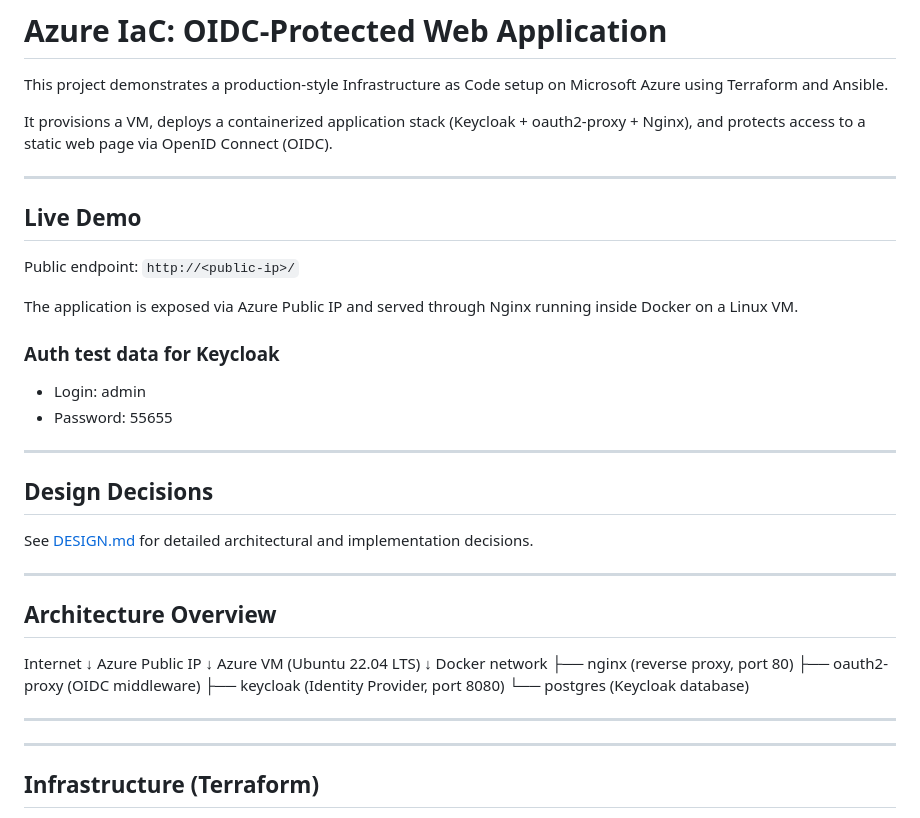
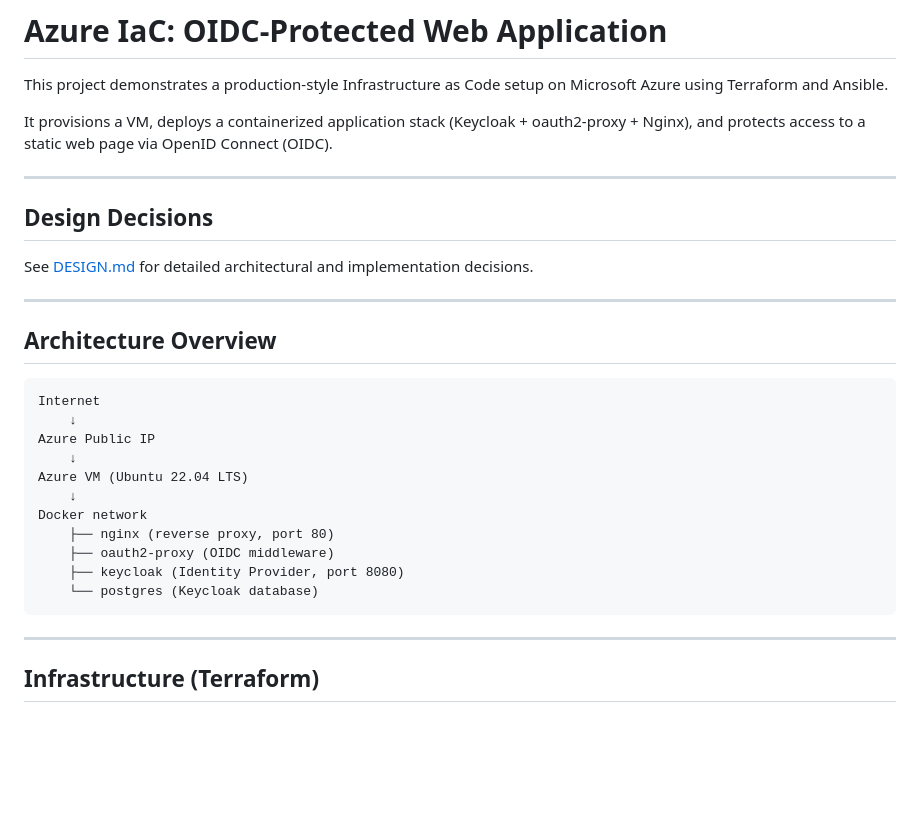
Before and after one commit to p95max/iac-demo-vm, a Markdown page: README.md, the part around the change. Rendered like a GitHub page; blank space fills up the shorter version.

````diff
--- a/README.md
+++ b/README.md
@@ -3,19 +3,6 @@
 This project demonstrates a production-style Infrastructure as Code setup on Microsoft Azure using Terraform and Ansible.
 
 It provisions a VM, deploys a containerized application stack (Keycloak + oauth2-proxy + Nginx), and protects access to a static web page via OpenID Connect (OIDC).
-
----
-
-
-## Live Demo
-
-Public endpoint: `http://<public-ip>/`
-
-The application is exposed via Azure Public IP and served through Nginx running inside Docker on a Linux VM.
-
-### Auth test data for Keycloak
-- Login: admin
-- Password: 55655
 
 ---
 
@@ -26,19 +13,20 @@ See [DESIGN.md](DESIGN.md) for detailed architectural and implementation decisio
 ---
 
 ## Architecture Overview
+
+```
 Internet
-↓
+    ↓
 Azure Public IP
-↓
+    ↓
 Azure VM (Ubuntu 22.04 LTS)
-↓
+    ↓
 Docker network
-├── nginx (reverse proxy, port 80)
-├── oauth2-proxy (OIDC middleware)
-├── keycloak (Identity Provider, port 8080)
-└── postgres (Keycloak database)
-
----
+    ├── nginx (reverse proxy, port 80)
+    ├── oauth2-proxy (OIDC middleware)
+    ├── keycloak (Identity Provider, port 8080)
+    └── postgres (Keycloak database)
+```
 
 
 ---
````
